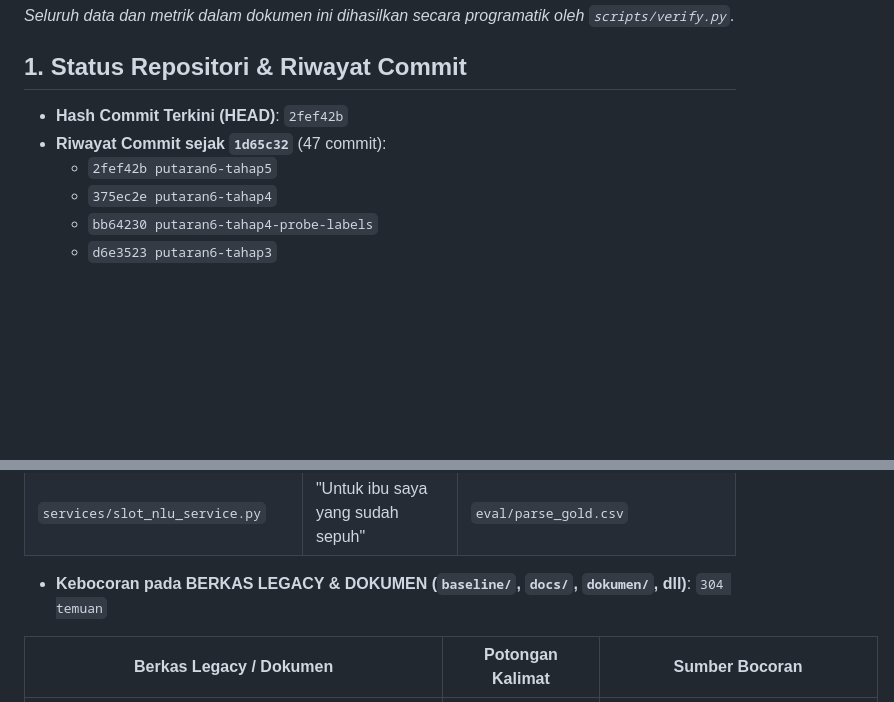
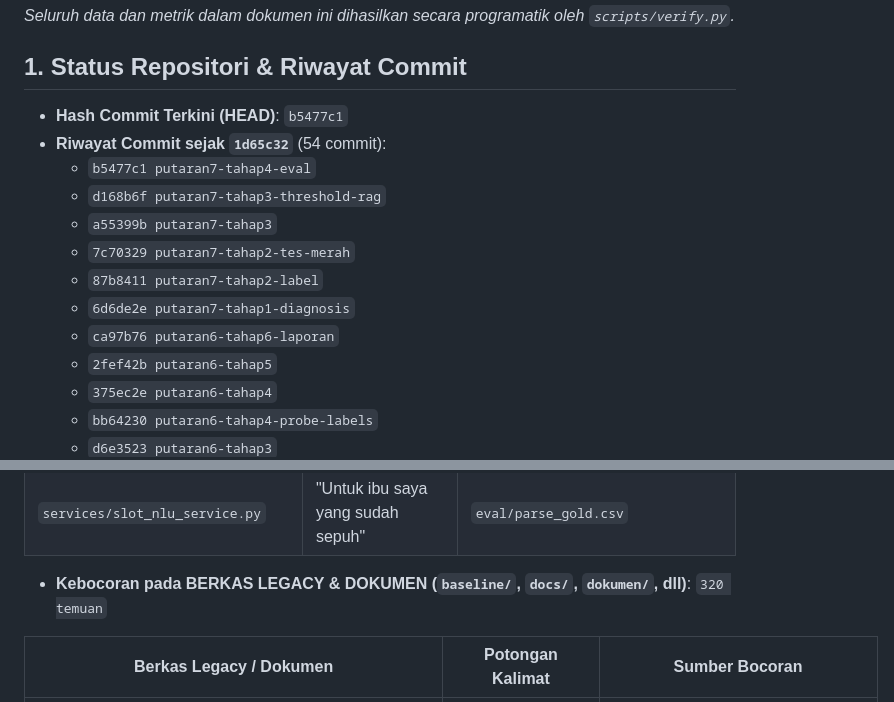
Before and after one commit to rachmadi/rein-komputer-cs, a Markdown page: VERIFY.md, 2 parts joined by grey strips. Drawn GitHub-style; blank space fills up the shorter version.

```diff
--- a/VERIFY.md
+++ b/VERIFY.md
@@ -2,8 +2,15 @@
 *Seluruh data dan metrik dalam dokumen ini dihasilkan secara programatik oleh `scripts/verify.py`.*
 
 ## 1. Status Repositori & Riwayat Commit
-- **Hash Commit Terkini (HEAD)**: `2fef42b`
-- **Riwayat Commit sejak `1d65c32`** (47 commit):
+- **Hash Commit Terkini (HEAD)**: `b5477c1`
+- **Riwayat Commit sejak `1d65c32`** (54 commit):
+  - `b5477c1 putaran7-tahap4-eval`
+  - `d168b6f putaran7-tahap3-threshold-rag`
+  - `a55399b putaran7-tahap3`
+  - `7c70329 putaran7-tahap2-tes-merah`
+  - `87b8411 putaran7-tahap2-label`
+  - `6d6de2e putaran7-tahap1-diagnosis`
+  - `ca97b76 putaran6-tahap6-laporan`
   - `2fef42b putaran6-tahap5`
   - `375ec2e putaran6-tahap4`
   - `bb64230 putaran6-tahap4-probe-labels`
@@ -132,7 +139,7 @@
 | `services/intent_router.py` | "yang ASUS aja" | `logs/chat_history.cleaned.jsonl` |
 | `services/slot_nlu_service.py` | "Untuk ibu saya yang sudah sepuh" | `eval/parse_gold.csv` |
 
-- **Kebocoran pada BERKAS LEGACY & DOKUMEN (`baseline/`, `docs/`, `dokumen/`, dll)**: `304 temuan`
+- **Kebocoran pada BERKAS LEGACY & DOKUMEN (`baseline/`, `docs/`, `dokumen/`, dll)**: `320 temuan`
 
 | Berkas Legacy / Dokumen | Potongan Kalimat | Sumber Bocoran |
 |---|---|---|
```
Also changed, not shown: other parts of VERIFY.md (+17 -1 lines).
